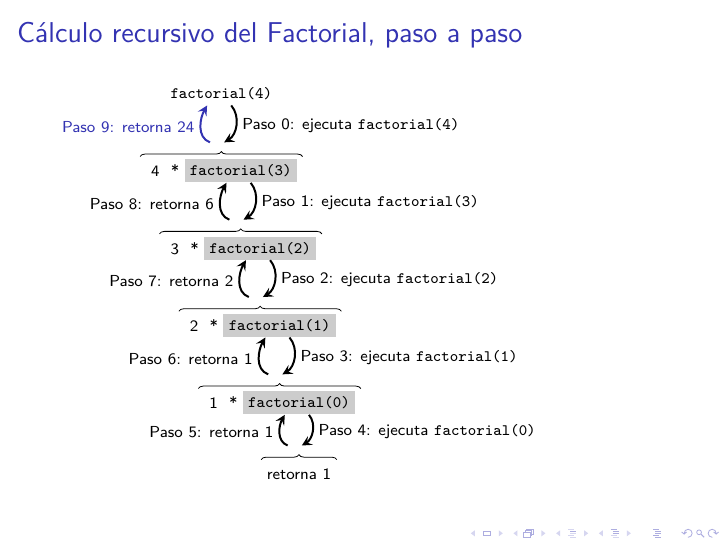
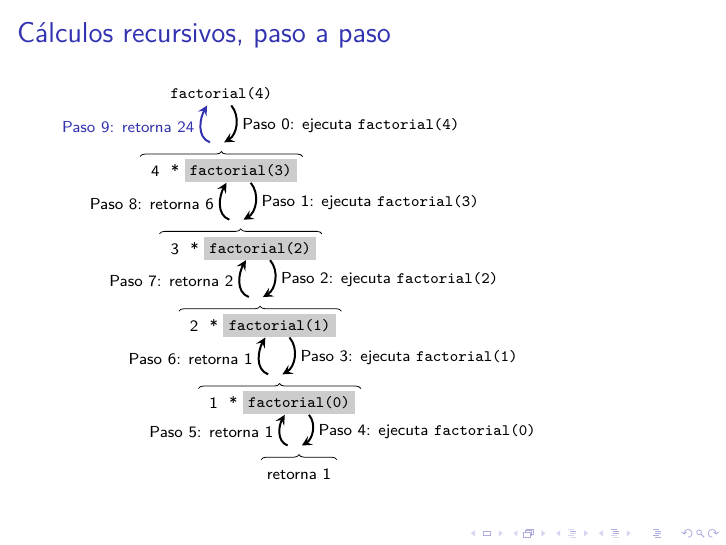
Before and after one commit to nozimica/ENGIN310-Python, LaTeX slides (examples/recursion.tex): page 11 of 11. Compiled offline with XeLaTeX.

Commit message:
Update recursion example.

```diff
--- a/examples/recursion.tex
+++ b/examples/recursion.tex
@@ -11,7 +11,7 @@
   \tikzstyle{signLine} = [line width=1pt,-{Stealth[length=5pt,inset=2pt,width=5pt]}]%
 
 \newcount\cnt
-\newcommand{\drawBranch}[2]{%
+\newcommand{\drawBranch}[3]{%
     \cnt=#1
     \advance\cnt by 1
     \pgfmathtruncatemacro{\step}{#2-#1}
@@ -22,14 +22,14 @@
         {%
             \matrix[below=3em of f\the\cnt, ampersand replacement=\&] (f#1-global)
             {
-                \node[] (f#1-ret) {\the\cnt~~*}; \& \node[fill=gray!40] (f#1) {\texttt{factorial(#1)}}; \\
+                \node[] (f#1-ret) {\the\cnt~~*}; \& \node[fill=gray!40] (f#1) {\texttt{#3(#1)}}; \\
             };
         }{%
             \node[below=3em of f\the\cnt] (f#1-global) {retorna 1};
         }
         \draw[decorate,decoration={brace,raise=2ex}] (f#1-global.west) -- (f#1-global.east);
         \structure<\showat>{%
-            \draw[signLine] (f\the\cnt) to[out=-50, in=30] node [right] {Paso \step: ejecuta \texttt{factorial(\the\cnt)}} ($(f#1-global)+(.05,.5)$);
+            \draw[signLine] (f\the\cnt) to[out=-50, in=30] node [right] {Paso \step: ejecuta \texttt{#3(\the\cnt)}} ($(f#1-global)+(.05,.5)$);
         }
     }{%
         \pgfmathtruncatemacro{\returningA}{-1 * #1 - 3} % -1
@@ -43,7 +43,7 @@
 }
 
 \begin{document}
-\begin{frame}{Cálculo recursivo del Factorial, paso a paso}
+\begin{frame}{Cálculos recursivos, paso a paso}
 
 \begin{tikzpicture}
     \scriptsize
@@ -53,10 +53,12 @@
         {
             \pgfmathtruncatemacro{\showat}{5 - \x}
             \uncover<\showat->{
-                \drawBranch{\x}{3}
+                \drawBranch{\x}{3}{factorial}
             }
         }
 \end{tikzpicture}
 
 \end{frame}
+
+
 \end{document}
```
